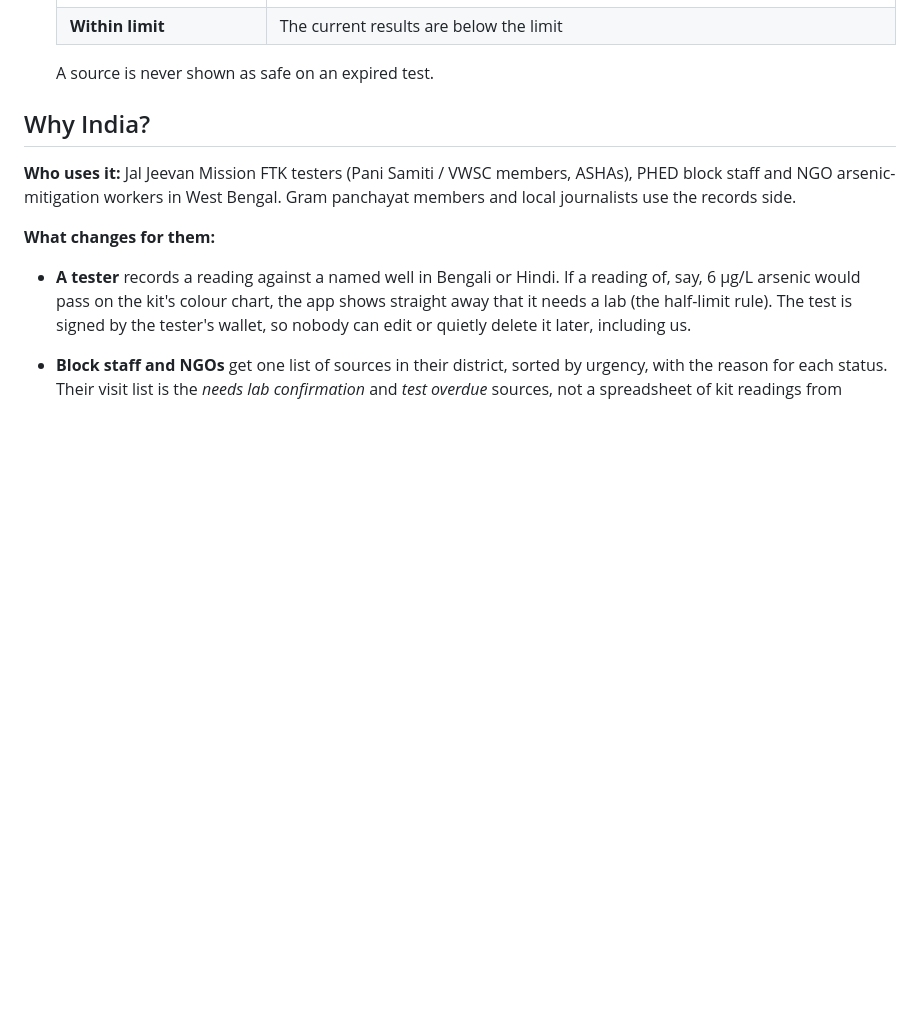
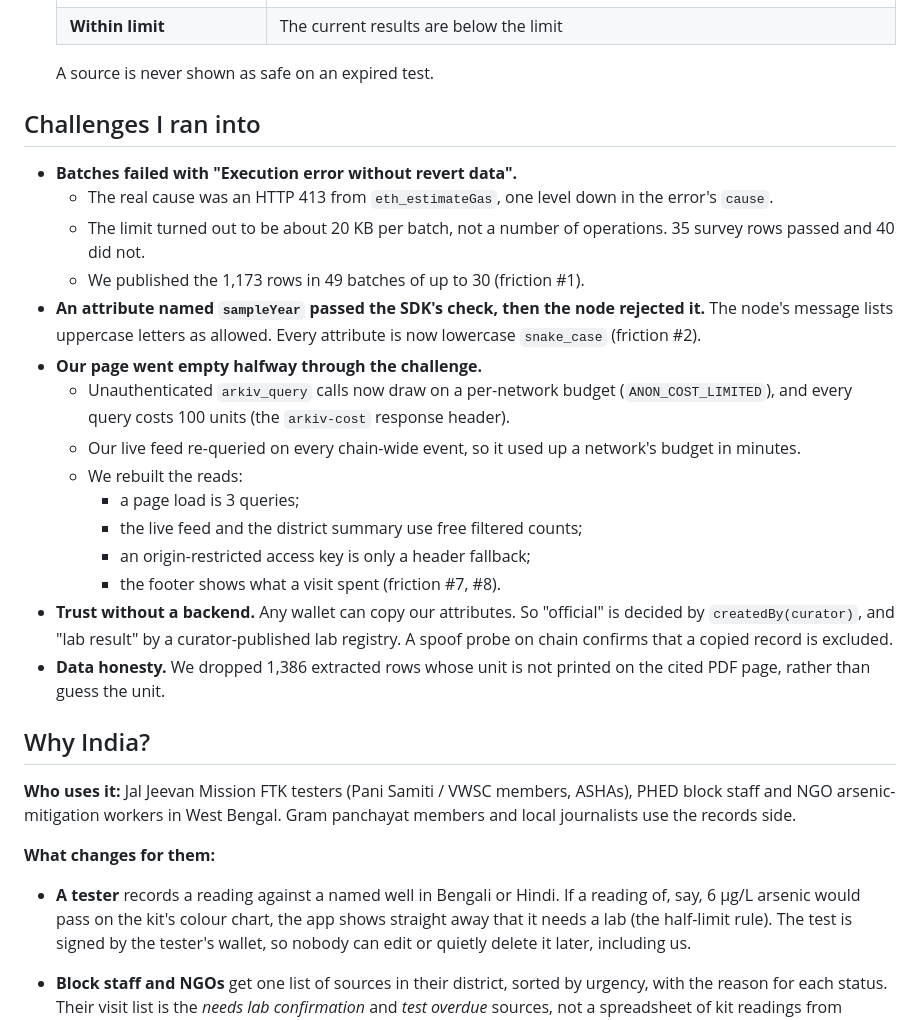
Before and after one commit to mohitt31/jalsaakshya, a Markdown page: SUBMISSION.md, the part around the change. Drawn GitHub-style; blank space fills up the shorter version.

Commit message:
Submission: challenges section
Co-Authored-By: Claude Opus 5.5 <noreply@anthropic.com>
Claude-Session: https://claude.ai/code/session_01APtV6LidCymm9kN1DomUPu

```diff
--- a/SUBMISSION.md
+++ b/SUBMISSION.md
@@ -39,6 +39,24 @@ JalSaakshya puts both problems in one phone page, in Hindi, Bengali and English.
    | **Within limit** | The current results are below the limit |
 
    A source is never shown as safe on an expired test.
+
+## Challenges I ran into
+
+- **Batches failed with "Execution error without revert data".**
+  - The real cause was an HTTP 413 from `eth_estimateGas`, one level down in the error's `cause`.
+  - The limit turned out to be about 20 KB per batch, not a number of operations. 35 survey rows passed and 40 did not.
+  - We published the 1,173 rows in 49 batches of up to 30 (friction #1).
+- **An attribute named `sampleYear` passed the SDK's check, then the node rejected it.** The node's message lists uppercase letters as allowed. Every attribute is now lowercase `snake_case` (friction #2).
+- **Our page went empty halfway through the challenge.**
+  - Unauthenticated `arkiv_query` calls now draw on a per-network budget (`ANON_COST_LIMITED`), and every query costs 100 units (the `arkiv-cost` response header).
+  - Our live feed re-queried on every chain-wide event, so it used up a network's budget in minutes.
+  - We rebuilt the reads:
+    - a page load is 3 queries;
+    - the live feed and the district summary use free filtered counts;
+    - an origin-restricted access key is only a header fallback;
+    - the footer shows what a visit spent (friction #7, #8).
+- **Trust without a backend.** Any wallet can copy our attributes. So "official" is decided by `createdBy(curator)`, and "lab result" by a curator-published lab registry. A spoof probe on chain confirms that a copied record is excluded.
+- **Data honesty.** We dropped 1,386 extracted rows whose unit is not printed on the cited PDF page, rather than guess the unit.
 
 ## Why India?
 
```
